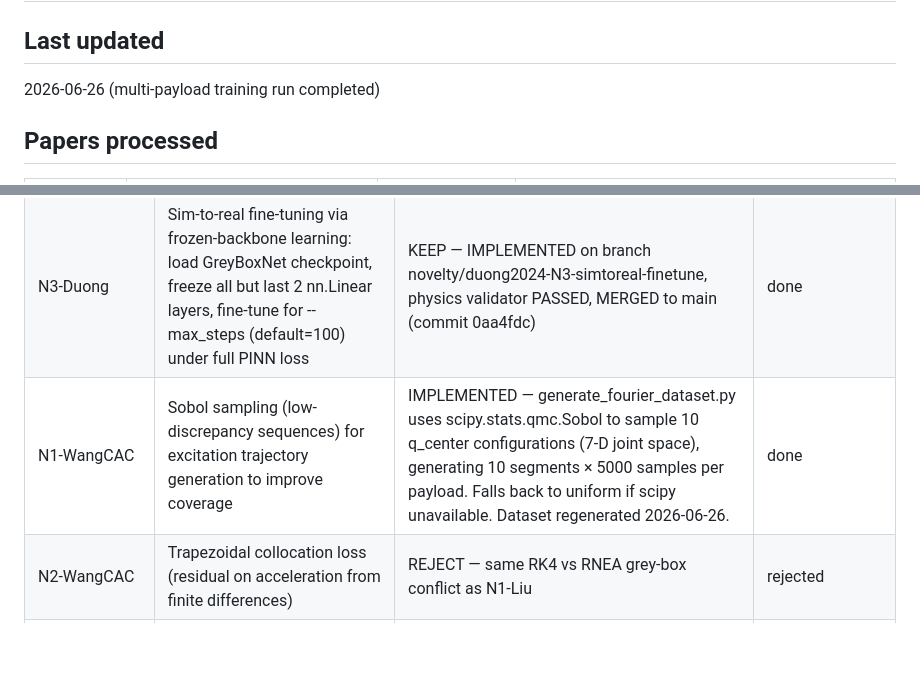
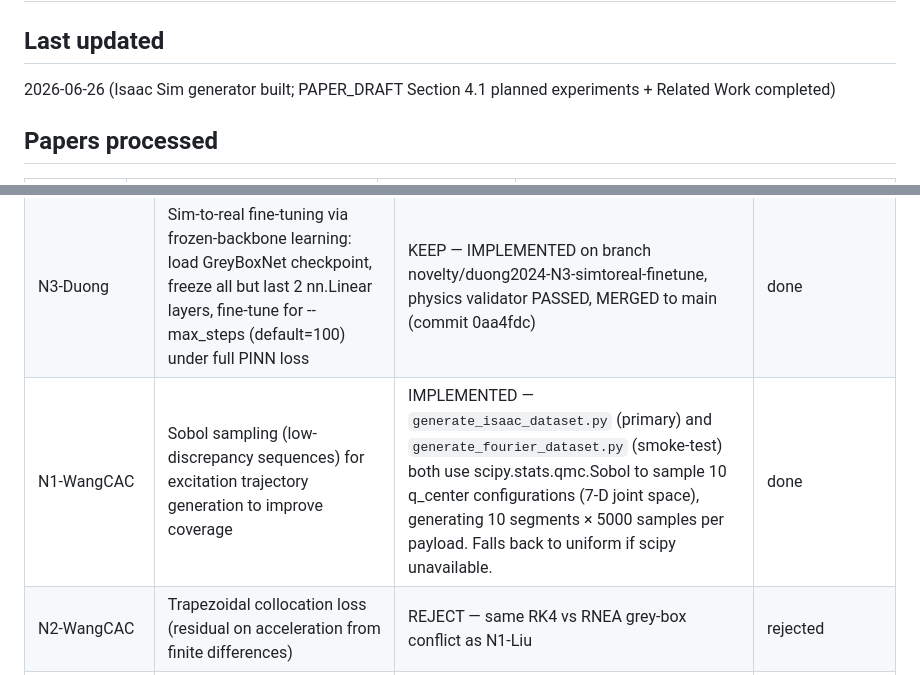
Before and after one commit to hugodurieux/PIIN_FRANKA, a Markdown page: SESSION.md, 2 parts joined by grey strips. Rendered like a GitHub page; blank space fills up the shorter version.

Commit message:
docs: update SESSION.md end of session 2026-06-26
Update Last updated description and N1-WangCAC entry to reflect
generate_isaac_dataset.py as the primary Sobol data generator.

Co-Authored-By: Claude Sonnet 4.6 <noreply@anthropic.com>

```diff
--- a/SESSION.md
+++ b/SESSION.md
@@ -3,7 +3,7 @@
      Do not edit by hand. CLAUDE.md imports it at every startup. -->
 
 ## Last updated
-2026-06-26 (multi-payload training run completed)
+2026-06-26 (Isaac Sim generator built; PAPER_DRAFT Section 4.1 planned experiments + Related Work completed)
 
 ## Papers processed
 | Status | File | Relevance | Novelties kept |
@@ -40,7 +40,7 @@
 | N1-Duong | Cholesky L L^T + eps*I algebraic kernel for parameterizing positive-definite dissipative matrices | INVESTIGATE — 28 lower-triangular entries, Softplus diagonal; considered and rejected in favor of diagonal D for N2-Liu (Franka serial-chain independent motors justify sparsity) | pending |
 | N2-Duong | (duplicate of N1-Duong in port-Hamiltonian formulation) | REJECT — no new content beyond N1-Duong | rejected |
 | N3-Duong | Sim-to-real fine-tuning via frozen-backbone learning: load GreyBoxNet checkpoint, freeze all but last 2 nn.Linear layers, fine-tune for --max_steps (default=100) under full PINN loss | KEEP — IMPLEMENTED on branch novelty/duong2024-N3-simtoreal-finetune, physics validator PASSED, MERGED to main (commit 0aa4fdc) | done |
-| N1-WangCAC | Sobol sampling (low-discrepancy sequences) for excitation trajectory generation to improve coverage | IMPLEMENTED — generate_fourier_dataset.py uses scipy.stats.qmc.Sobol to sample 10 q_center configurations (7-D joint space), generating 10 segments × 5000 samples per payload. Falls back to uniform if scipy unavailable. Dataset regenerated 2026-06-26. | done |
+| N1-WangCAC | Sobol sampling (low-discrepancy sequences) for excitation trajectory generation to improve coverage | IMPLEMENTED — `generate_isaac_dataset.py` (primary) and `generate_fourier_dataset.py` (smoke-test) both use scipy.stats.qmc.Sobol to sample 10 q_center configurations (7-D joint space), generating 10 segments × 5000 samples per payload. Falls back to uniform if scipy unavailable. | done |
 | N2-WangCAC | Trapezoidal collocation loss (residual on acceleration from finite differences) | REJECT — same RK4 vs RNEA grey-box conflict as N1-Liu | rejected |
 | N3-WangCAC | Extended Kalman Filter for state estimation under sensor latency | REJECT — latency > 1 ms incompatible with 1 kHz control rate | rejected |
 | N1-SPEL | Physics-driven sparsity mask on Cholesky friction matrix: structurally-zero entries for revolute joints in 7x7 symmetric matrix | CLOSED — Pinocchio analysis confirmed diagonal D correct (80% param reduction vs full Cholesky, all 7 joints are independent JointModelRZ). Validates existing N2-Liu FrictionNet design. No new implementation needed. | done |
```
